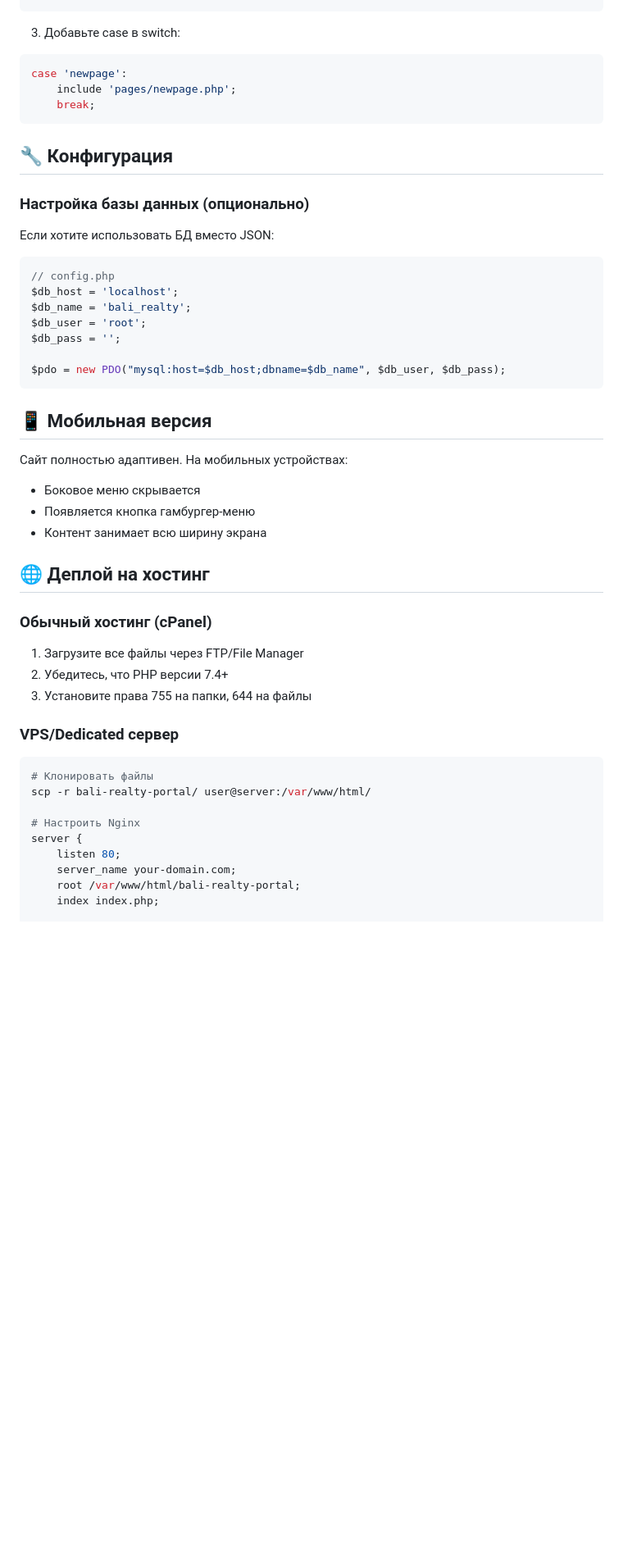
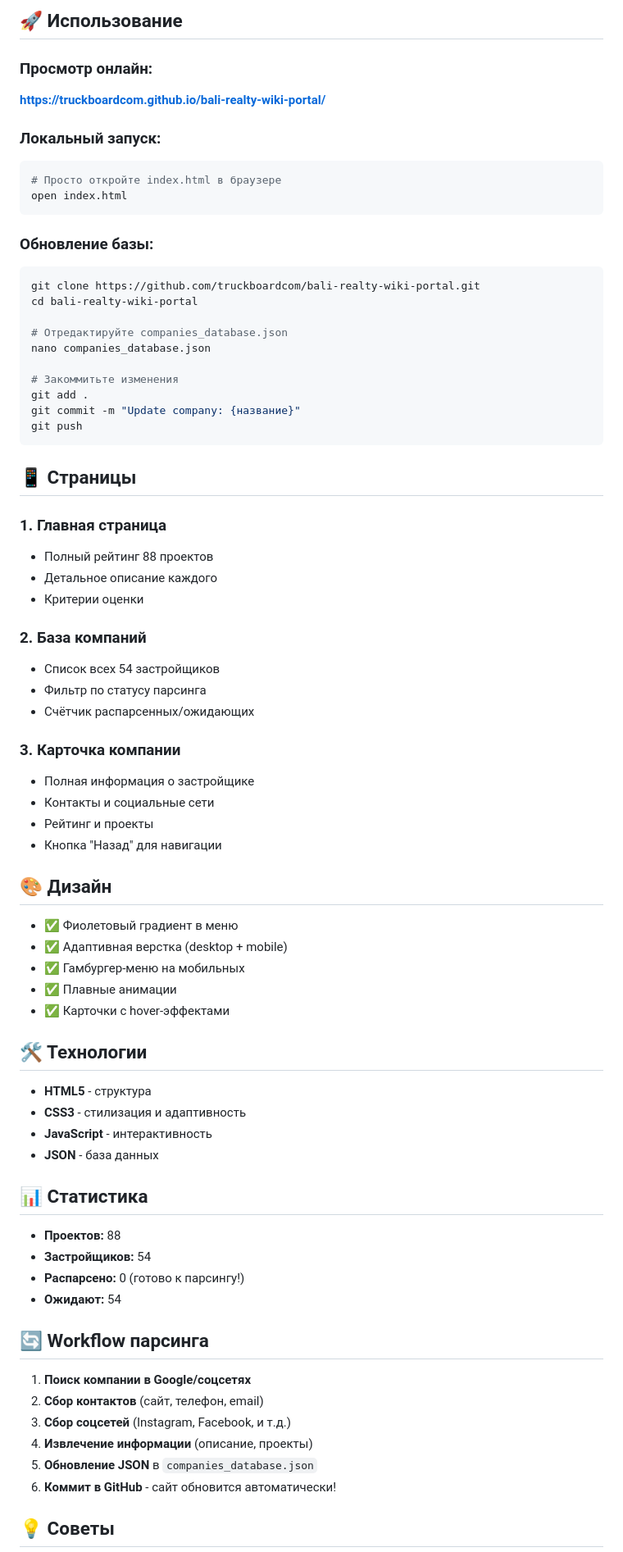
Before and after one commit to truckboardcom/bali-realty-wiki-portal, a Markdown page: README.md, the part around one of its changes. Shown at 82% size. GitHub-like rendering; blank space fills up the shorter version.

Commit message:
✅ Update: README.md with company database

````diff
--- a/README.md
+++ b/README.md
@@ -118,54 +107,76 @@ background: linear-gradient(135deg, #667eea 0%, #764ba2 100%);
+## 🚀 Использование
+
+### Просмотр онлайн:
+**https://truckboardcom.github.io/bali-realty-wiki-portal/**
+
+### Локальный запуск:
+```bash
+# Просто откройте index.html в браузере
+open index.html
 ```
 
-3. Добавьте case в switch:
+### Обновление базы:
+```bash
+git clone https://github.com/truckboardcom/bali-realty-wiki-portal.git
+cd bali-realty-wiki-portal
 
-```php
-case 'newpage':
-    include 'pages/newpage.php';
-    break;
+# Отредактируйте companies_database.json
+nano companies_database.json
+
+# Закоммитьте изменения
+git add .
+git commit -m "Update company: {название}"
+git push
 ```
 
-## 🔧 Конфигурация
+## 📱 Страницы
 
-### Настройка базы данных (опционально)
+### 1. Главная страница
+- Полный рейтинг 88 проектов
+- Детальное описание каждого
+- Критерии оценки
 
-Если хотите использовать БД вместо JSON:
+### 2. База компаний
+- Список всех 54 застройщиков
+- Фильтр по статусу парсинга
+- Счётчик распарсенных/ожидающих
 
-```php
-// config.php
-$db_host = 'localhost';
-$db_name = 'bali_realty';
-$db_user = 'root';
-$db_pass = '';
+### 3. Карточка компании
+- Полная информация о застройщике
+- Контакты и социальные сети
+- Рейтинг и проекты
+- Кнопка "Назад" для навигации
 
-$pdo = new PDO("mysql:host=$db_host;dbname=$db_name", $db_user, $db_pass);
-```
+## 🎨 Дизайн
 
-## 📱 Мобильная версия
+- ✅ Фиолетовый градиент в меню
+- ✅ Адаптивная верстка (desktop + mobile)
+- ✅ Гамбургер-меню на мобильных
+- ✅ Плавные анимации
+- ✅ Карточки с hover-эффектами
 
-Сайт полностью адаптивен. На мобильных устройствах:
-- Боковое меню скрывается
-- Появляется кнопка гамбургер-меню
-- Контент занимает всю ширину экрана
+## 🛠️ Технологии
 
-## 🌐 Деплой на хостинг
+- **HTML5** - структура
+- **CSS3** - стилизация и адаптивность
+- **JavaScript** - интерактивность
+- **JSON** - база данных
 
-### Обычный хостинг (cPanel)
+## 📊 Статистика
 
-1. Загрузите все файлы через FTP/File Manager
-2. Убедитесь, что PHP версии 7.4+
-3. Установите права 755 на папки, 644 на файлы
+- **Проектов:** 88
+- **Застройщиков:** 54
+- **Распарсено:** 0 (готово к парсингу!)
+- **Ожидают:** 54
 
-### VPS/Dedicated сервер
+## 🔄 Workflow парсинга
 
-```bash
-# Клонировать файлы
-scp -r bali-realty-portal/ user@server:/var/www/html/
+1. **Поиск компании в Google/соцсетях**
+2. **Сбор контактов** (сайт, телефон, email)
+3. **Сбор соцсетей** (Instagram, Facebook, и т.д.)
+4. **Извлечение информации** (описание, проекты)
+5. **Обновление JSON** в `companies_database.json`
+6. **Коммит в GitHub** - сайт обновится автоматически!
 
-# Настроить Nginx
-server {
-    listen 80;
-    server_name your-domain.com;
-    root /var/www/html/bali-realty-portal;
-    index index.php;
+## 💡 Советы
 
````
Also changed, not shown: other parts of README.md (+103 -128 lines).
